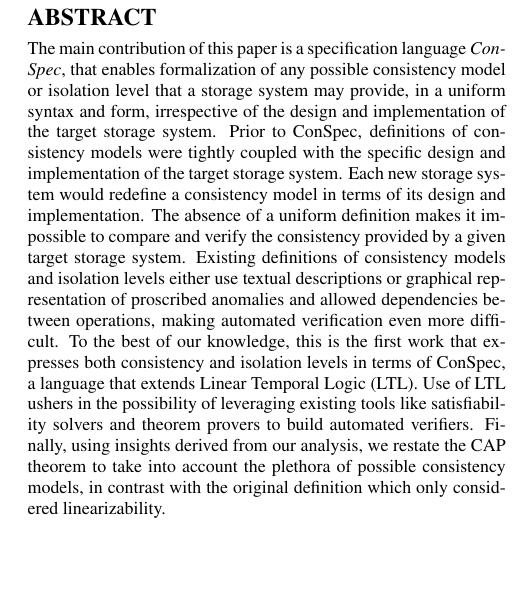
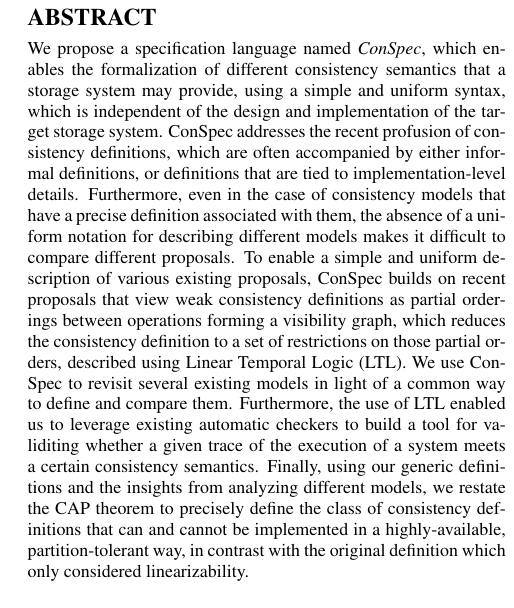
Before and after one commit to ssidhanta/ConsistencyIsolation, a LaTeX paper (ConSpecPODC.tex): part of one column of page 1 of 13, cut so that both start at the same text, the shorter picture padded with empty space. Compiled offline with pdfLaTeX.

Commit message:
Abstract updated by Rodrigo

```diff
--- a/ConSpecPODC.tex
+++ b/ConSpecPODC.tex
@@ -48,7 +48,7 @@ escapeinside={\%*}{*)},         % if you want to add a comment within your code
 %morekeywords={Definition, Theorem, Fixpoint}            % if you want to add more keywords to the set
 }
 \begin{document}
-\title{A Generalized Model of Consistency and Isolation Levels}
+\title{A Consistent Understanding of Consistency}
 \numberofauthors{3} %  in this sample file, there are a *total*
 %% of EIGHT authors. SIX appear on the 'first-page' (for formatting
 %% reasons) and the remaining two appear in the \additionalauthors section.
@@ -120,18 +120,28 @@ Rodrigo Rodrigues\\ %one who did all the really hard work.}\\
 
 \maketitle
 \begin{abstract}
- The main contribution of this paper is a specification language \emph{ConSpec}, that enables formalization of
- any possible consistency model or isolation level that a storage system may provide, in a uniform syntax and form,
-  irrespective of the design and implementation of the target storage system.   Prior to ConSpec, definitions of
-  consistency models were tightly coupled with the specific design and implementation of the target storage system.
-  Each new storage system would redefine a consistency model in terms of its design and implementation. The absence of a uniform
-   definition makes it impossible to compare and verify the consistency provided by a given target storage system. Existing
-   definitions of consistency models and isolation levels either use textual descriptions or graphical representation of
-   proscribed anomalies and allowed dependencies between operations, making
-   automated verification even more difficult. To the best of our knowledge, this is the first work that expresses both
-   consistency and isolation levels in terms of ConSpec, a language that extends Linear Temporal Logic (LTL). Use
-   of LTL ushers in the possibility of leveraging existing tools like satisfiability solvers and theorem provers to build
-   automated verifiers. Finally, using insights derived from our analysis, we restate the CAP theorem to take into account the plethora of possible consistency models, in contrast with the original definition which only considered linearizability. %We present SpecCheck, an  automated verification tool that is used %leverages of static analysis techniques
+ We propose a specification language named \emph{ConSpec}, which enables the formalization of
+ different consistency semantics that a storage system may provide, using a simple and uniform syntax, which is independent
+ of the design and implementation of the target storage system. ConSpec addresses the recent profusion of consistency definitions,
+ which are often accompanied by either informal definitions, or definitions that are tied to implementation-level details.
+ Furthermore, even in the case of consistency models that have a precise definition associated with them,
+%  Prior to ConSpec, definitions of
+%  consistency models were tightly coupled with the specific design and implementation of the target storage system.
+%  Each new storage system would redefine a consistency model in terms of its design and implementation. T
+   the absence of a uniform notation for describing different models
+   makes it difficult to compare different proposals.
+%  Existing
+%  definitions of consistency models and isolation levels either use textual descriptions or graphical representation of
+%  proscribed anomalies and allowed dependencies between operations, making
+%   automated verification even more difficult. To the best of our knowledge, this is the first work that expresses both
+%   consistency and isolation levels in terms of ConSpec, a language that
+To enable a simple and uniform description of various existing proposals, ConSpec builds on recent proposals that view weak consistency
+definitions as partial orderings between operations forming a visibility graph, which reduces the consistency definition to a set of
+restrictions on those partial orders, described using Linear Temporal Logic (LTL). We use ConSpec to revisit several existing models in light
+of a common way to define and compare them. Furthermore, the use
+of LTL enabled us to leverage existing automatic checkers to build a tool for validiting whether a given trace of the execution of a system meets
+a certain consistency semantics.
+Finally, using our generic definitions and the insights from analyzing different models, we restate the CAP theorem to precisely define the class of consistency definitions that can and cannot be implemented in a highly-available, partition-tolerant way, in contrast with the original definition which only considered linearizability. %We present SpecCheck, an  automated verification tool that is used %leverages of static analysis techniques
   %to  verify whether a storage system satisfies a consistency model or isolation level, specified using ConSpec.
   %Using the following approach, specifications derived using ConSpec can be used to subsequently  verify whether a given storage system satisfies a given consistency model or isolation level.
  %SpecCheck accepts as input: 1) a ConSpec expression corresponding to a consistency model or isolation level that a
```
